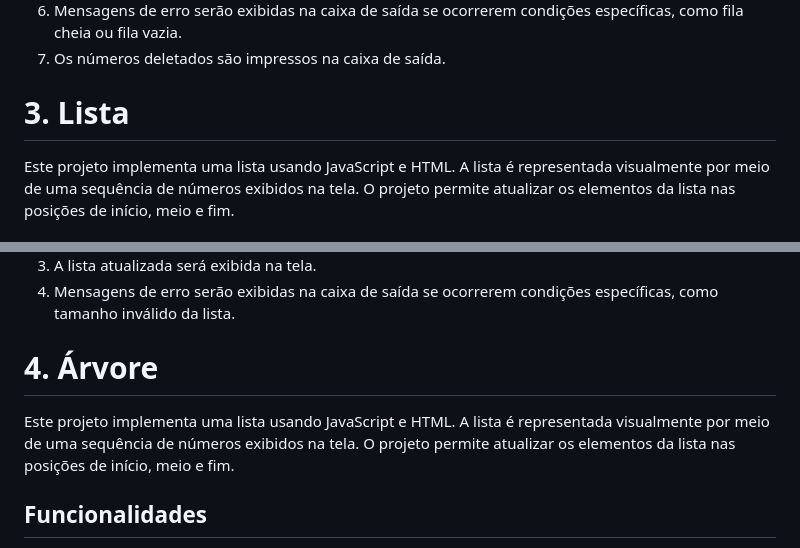
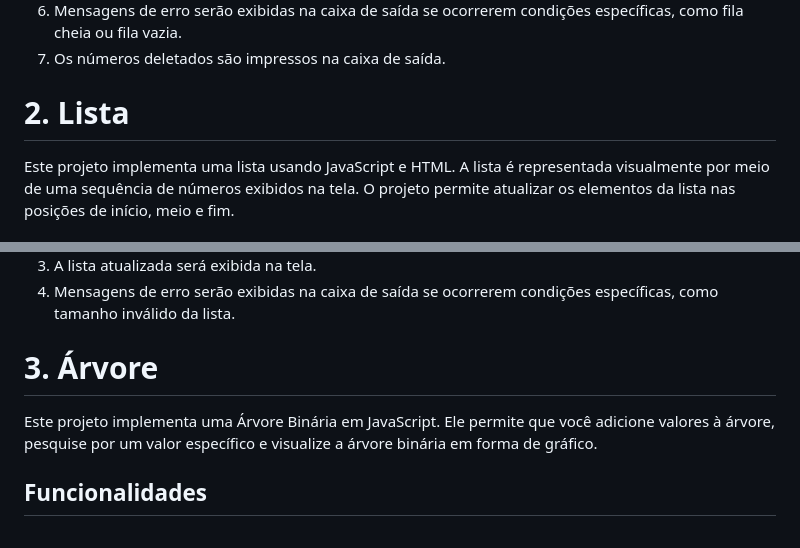
Before and after one commit to LucasNascimentoAlves/Simulador, a Markdown page: README.md, 2 parts joined by grey strips. Rendered like a GitHub page.

```diff
--- a/README.md
+++ b/README.md
@@ -27,7 +27,7 @@ Este projeto implementa uma fila circular usando JavaScript e HTML. A fila é re
 7. Os números deletados são impressos na caixa de saída.
 
 
-# 3. Lista
+# 2. Lista
 
 Este projeto implementa uma lista usando JavaScript e HTML. A lista é representada visualmente por meio de uma sequência de números exibidos na tela. O projeto permite atualizar os elementos da lista nas posições de início, meio e fim.
 
@@ -55,9 +55,9 @@ Este projeto implementa uma lista usando JavaScript e HTML. A lista é represent
 4. Mensagens de erro serão exibidas na caixa de saída se ocorrerem condições específicas, como tamanho inválido da lista.
 
 
-# 4. Árvore
+# 3. Árvore
 
-Este projeto implementa uma lista usando JavaScript e HTML. A lista é representada visualmente por meio de uma sequência de números exibidos na tela. O projeto permite atualizar os elementos da lista nas posições de início, meio e fim.
+Este projeto implementa uma Árvore Binária em JavaScript. Ele permite que você adicione valores à árvore, pesquise por um valor específico e visualize a árvore binária em forma de gráfico.
 
 ## Funcionalidades
 
```
